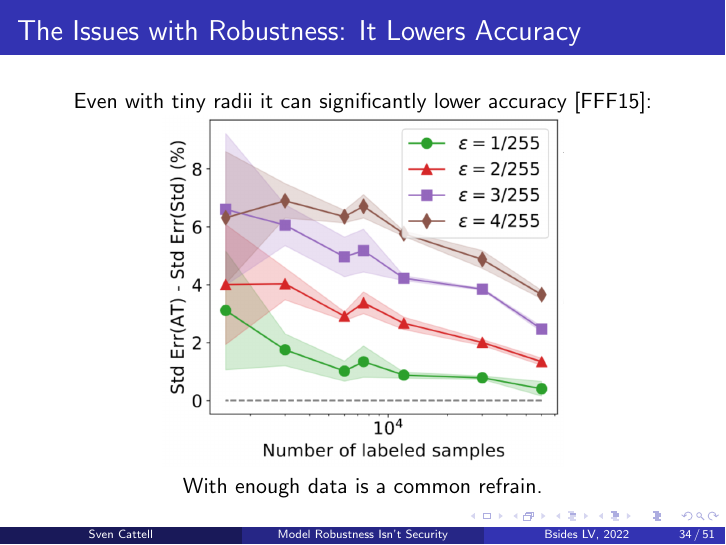
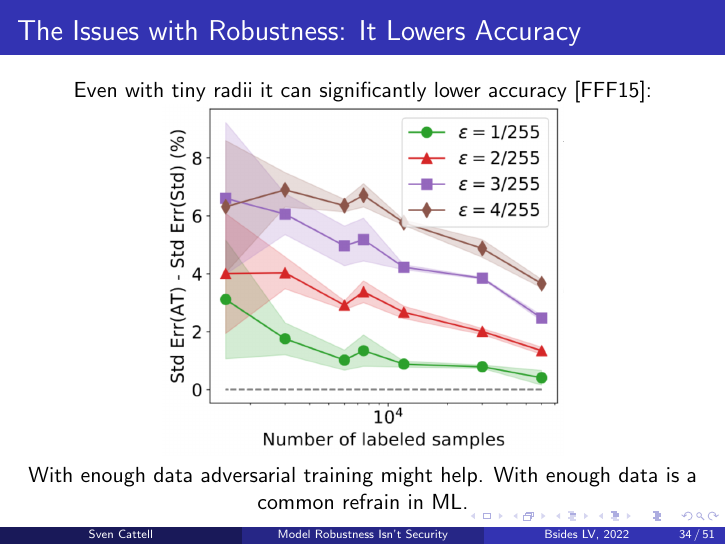
Before and after one commit to comath/robustness-is-not-security, LaTeX slides (slides.tex): page 35 of 54. Compiled offline with pdfLaTeX.

Commit message:
Missing sentance

```diff
--- a/slides.tex
+++ b/slides.tex
@@ -371,7 +371,7 @@
 
         \includegraphics[scale=0.22]{accuracy_of_robust_nn.png}
 
-        With enough data is a common refrain.
+        With enough data adversarial training might help. With enough data is a common refrain in ML.
     \end{center}
 \end{frame}
 
```
